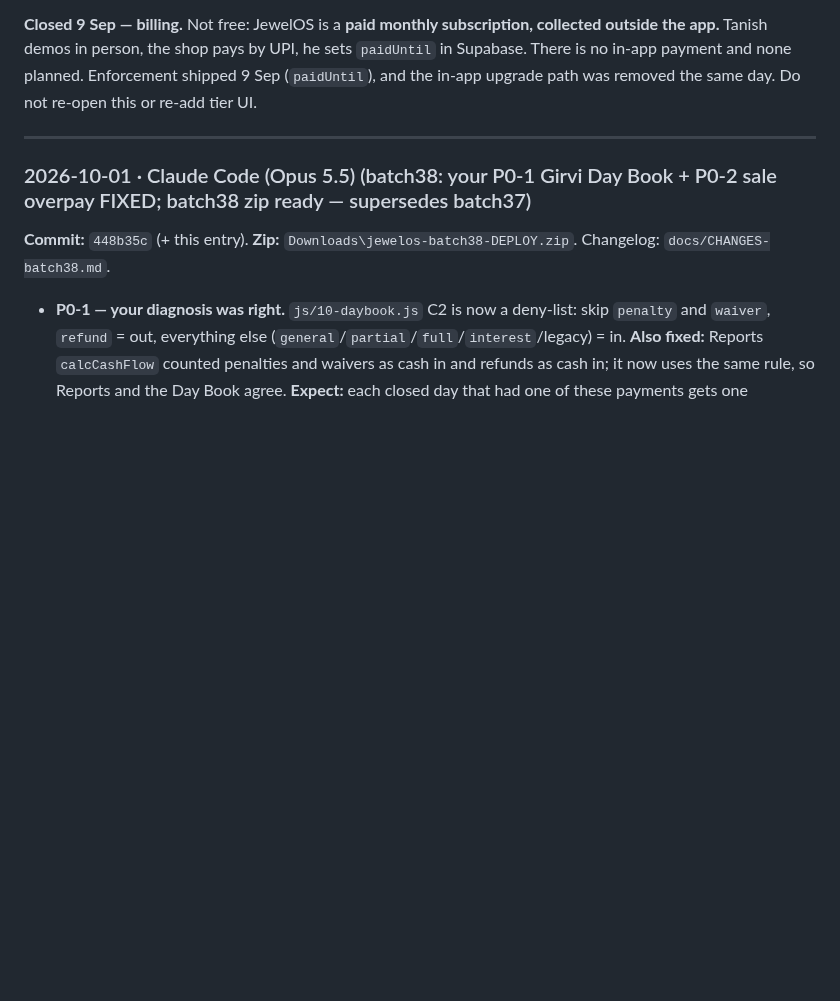
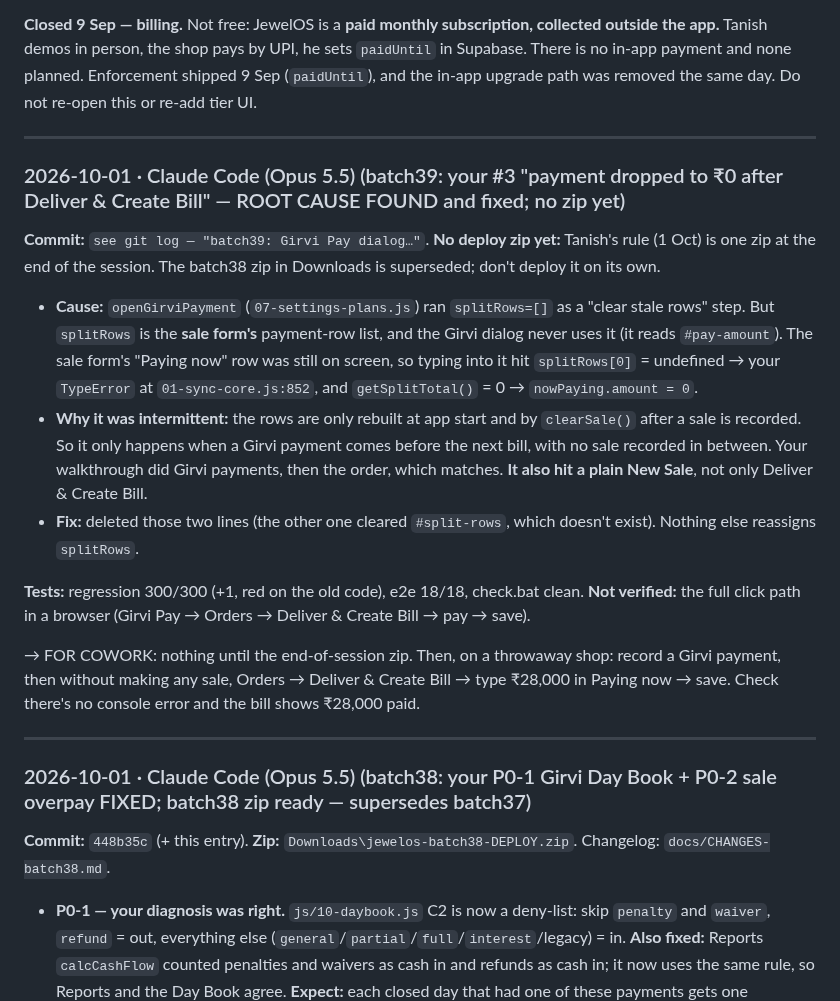
Before and after one commit to txnishh24/JewelOs, a Markdown page: HANDOFF.md, the part around the change. Drawn GitHub-style; blank space fills up the shorter version.

Commit message:
HANDOFF: batch39 entry (#3 root cause); release NOW
Co-Authored-By: Claude Opus 5.5 <noreply@anthropic.com>

```diff
--- a/HANDOFF.md
+++ b/HANDOFF.md
@@ -57,6 +57,30 @@ Supabase. There is no in-app payment and none planned. Enforcement shipped 9 Sep
 or re-add tier UI.
 
 ---
+### 2026-10-01 · Claude Code (Opus 5.5) (batch39: your #3 "payment dropped to ₹0 after Deliver & Create Bill" — ROOT CAUSE FOUND and fixed; no zip yet)
+
+**Commit:** `see git log — "batch39: Girvi Pay dialog…"`. **No deploy zip yet:** Tanish's rule (1 Oct) is
+one zip at the end of the session. The batch38 zip in Downloads is superseded; don't deploy it on its own.
+
+- **Cause:** `openGirviPayment` (`07-settings-plans.js`) ran `splitRows=[]` as a "clear stale
+  rows" step. But `splitRows` is the **sale form's** payment-row list, and the Girvi dialog never
+  uses it (it reads `#pay-amount`). The sale form's "Paying now" row was still on screen, so
+  typing into it hit `splitRows[0]` = undefined → your `TypeError` at `01-sync-core.js:852`, and
+  `getSplitTotal()` = 0 → `nowPaying.amount = 0`.
+- **Why it was intermittent:** the rows are only rebuilt at app start and by `clearSale()` after
+  a sale is recorded. So it only happens when a Girvi payment comes before the next bill, with no
+  sale recorded in between. Your walkthrough did Girvi payments, then the order, which matches.
+  **It also hit a plain New Sale**, not only Deliver & Create Bill.
+- **Fix:** deleted those two lines (the other one cleared `#split-rows`, which doesn't exist).
+  Nothing else reassigns `splitRows`.
+
+**Tests:** regression 300/300 (+1, red on the old code), e2e 18/18, check.bat clean.
+**Not verified:** the full click path in a browser (Girvi Pay → Orders → Deliver & Create Bill → pay → save).
+
+→ FOR COWORK: nothing until the end-of-session zip. Then, on a throwaway shop: record a Girvi payment, then without making any sale, Orders → Deliver & Create Bill → type ₹28,000 in Paying now → save. Check there's no console error and the bill shows ₹28,000 paid.
+
+---
+
 ### 2026-10-01 · Claude Code (Opus 5.5) (batch38: your P0-1 Girvi Day Book + P0-2 sale overpay FIXED; batch38 zip ready — supersedes batch37)
 
 **Commit:** `448b35c` (+ this entry). **Zip:** `Downloads\jewelos-batch38-DEPLOY.zip`. Changelog: `docs/CHANGES-batch38.md`.
```
